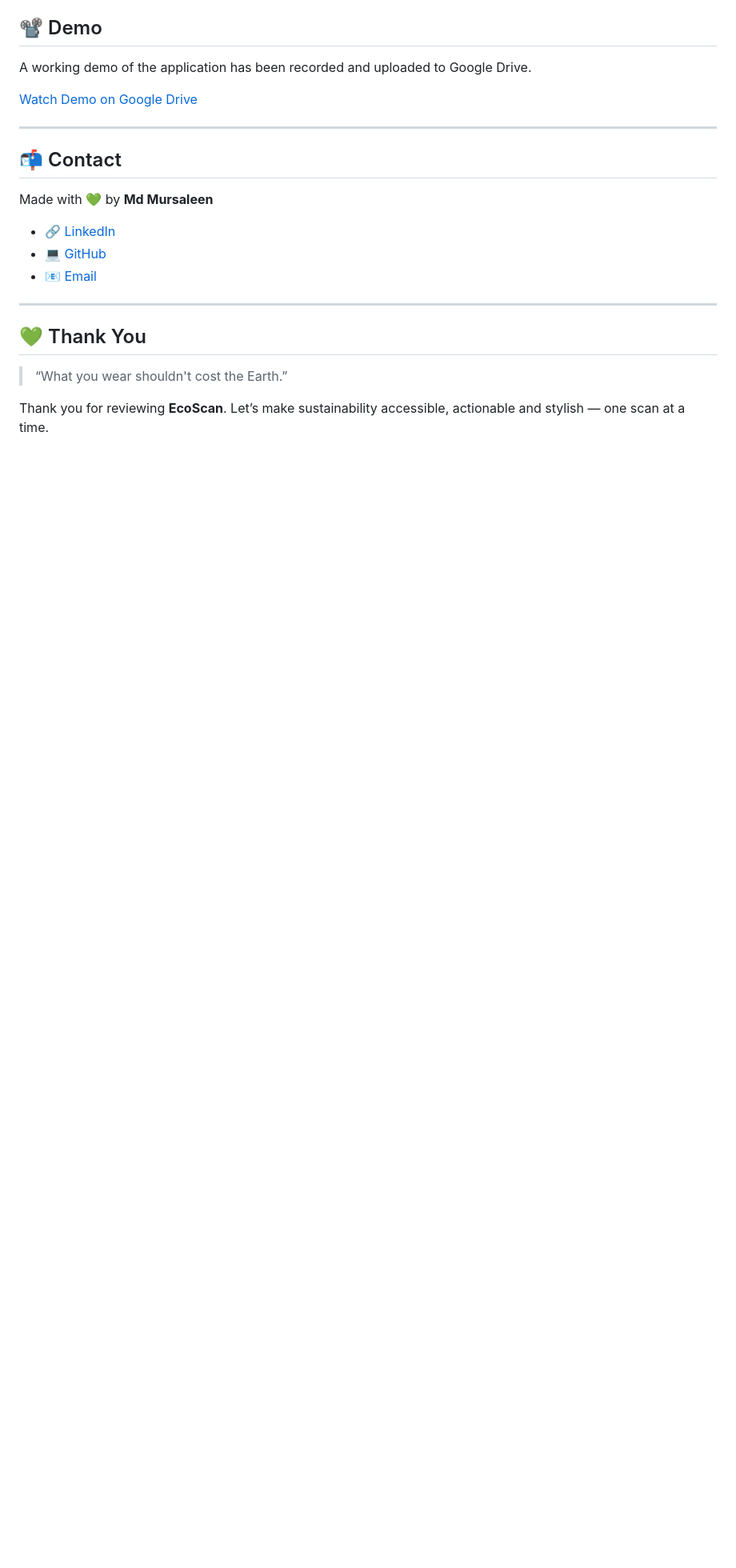
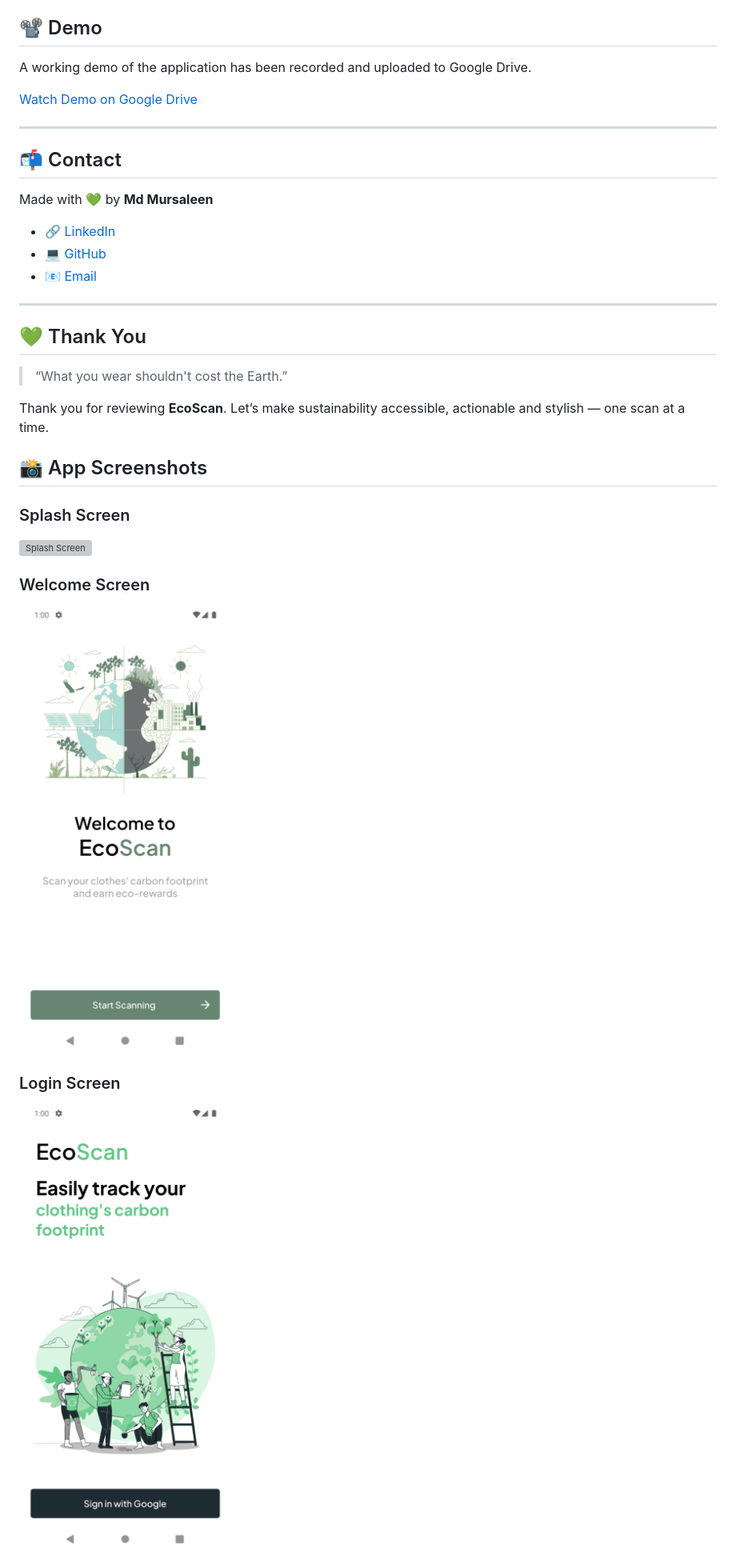
Before and after one commit to Md-Mursaleen/EcoScan-app, a Markdown page: README.md, the part around the change printed below. Shown: that part at 80% size. Rendered like a GitHub page; pictures changed too: screenshots/login.png (added), screenshots/welcome.png (added); blank space fills up the shorter version; grey boxes are pictures that could not be loaded.

Commit message:
attached screenshots and updated README.md

```diff
--- a/README.md
+++ b/README.md
@@ -243,3 +243,18 @@ Made with 💚 by **Md Mursaleen**
 > “What you wear shouldn't cost the Earth.”
 
 Thank you for reviewing **EcoScan**. Let’s make sustainability accessible, actionable and stylish — one scan at a time.
+
+## 📸 App Screenshots
+
+### Splash Screen
+
+![Splash Screen](./screenshots/splash.png)
+
+### Welcome Screen
+
+![Welcome Screen](./screenshots/welcome.png)
+
+### Login Screen
+
+![Login Screen](./screenshots/login.png)
+
```
Also changed, not shown: other parts of README.md (+11 -0 lines), screenshots/details.png (added), screenshots/home.png (added), screenshots/redeem.png (added), 2 other files.
